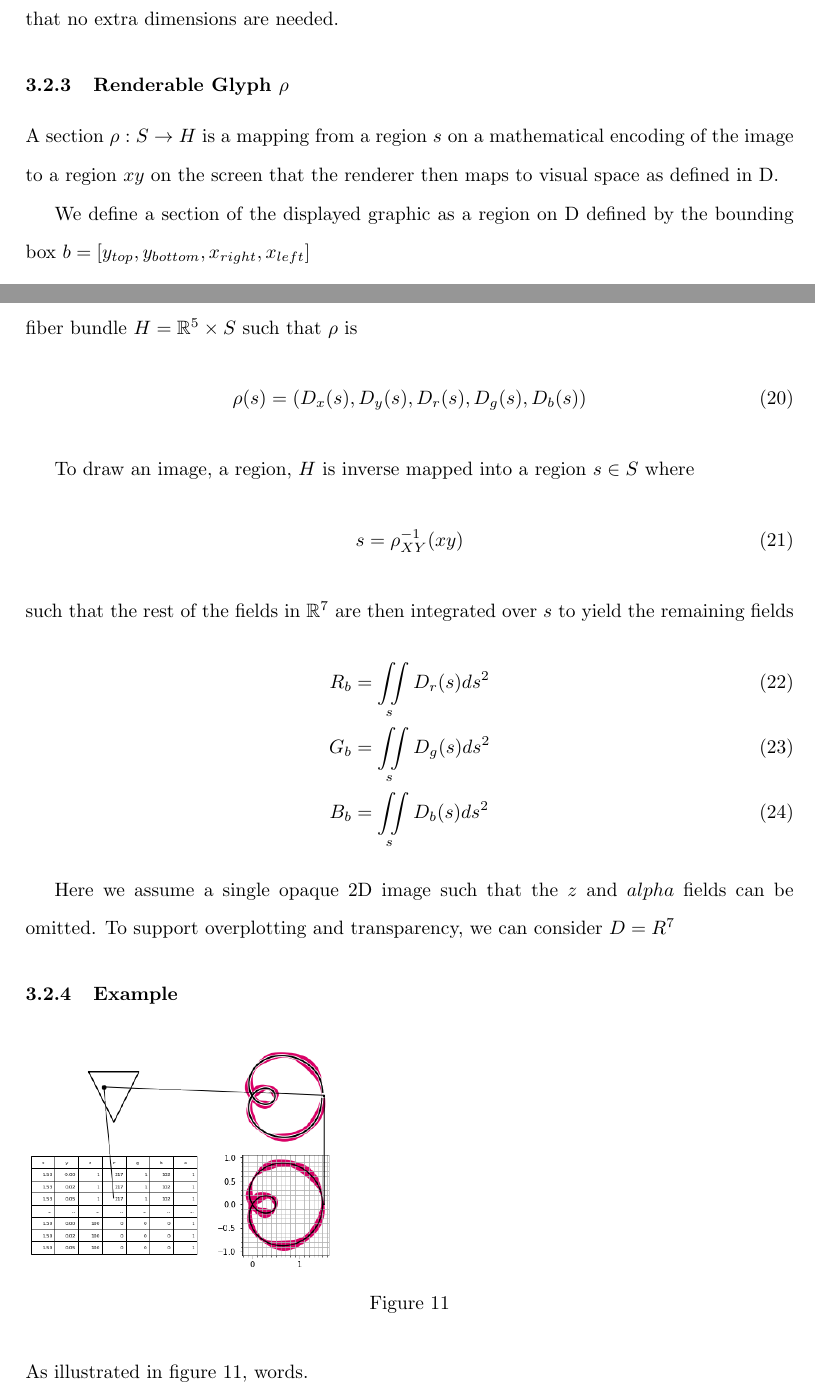
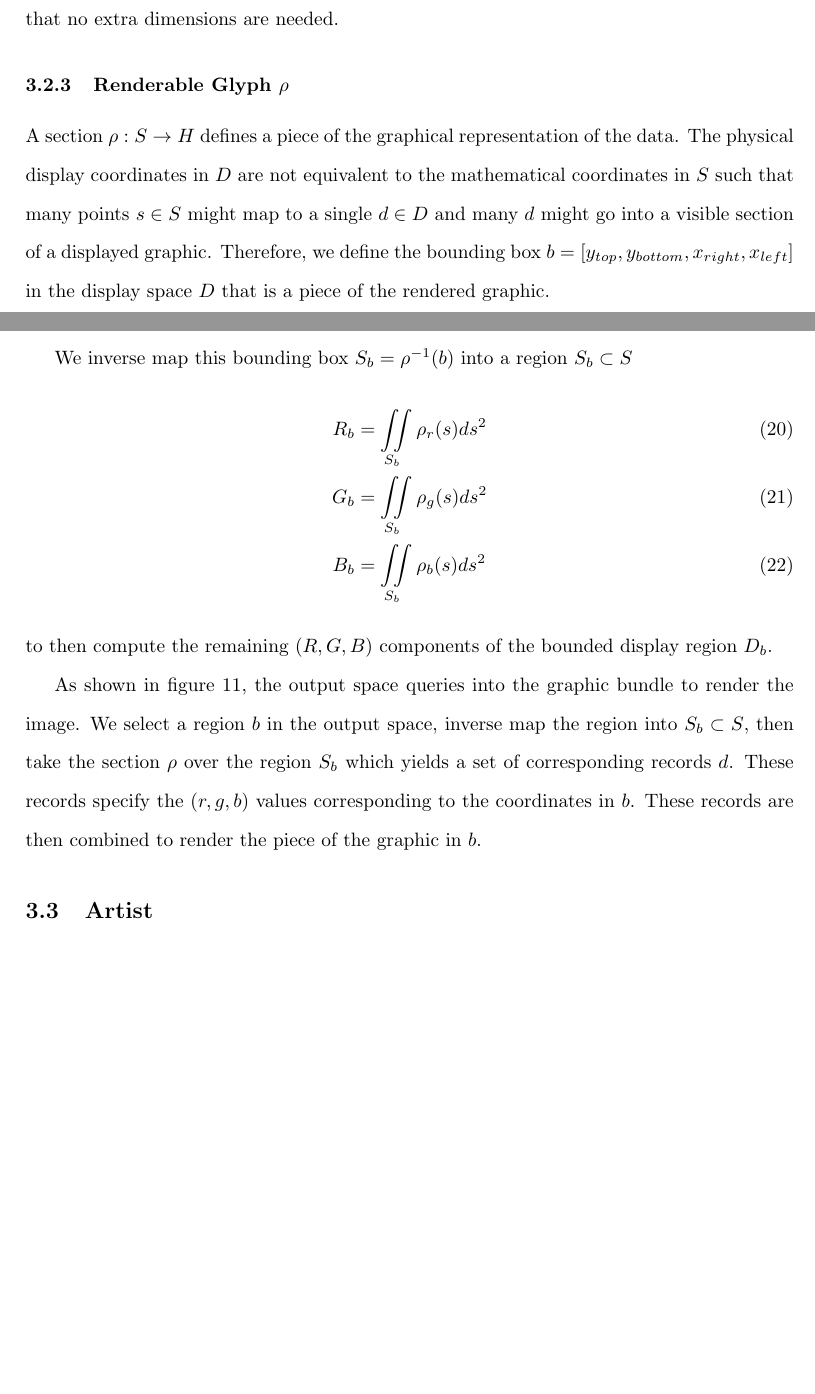
Before and after one commit to story645/proposal, a LaTeX thesis (draft/main.tex, which reads draft/sections/math.tex): two parts of pages 18 and 20 of 39 before the commit and two parts of pages 18 and 20 of 40 after it, joined at a grey line, cut so that both start at the same text, the shorter picture padded with empty space. Compiled offline with pdfLaTeX; a LaTeX package or settings file that is missing is left out.

Commit message:
finished out graphics section

```diff
--- a/draft/sections/math.tex
+++ b/draft/sections/math.tex
@@ -251,33 +250,14 @@ In figure~\ref{fig:graphic_retraction_map} each disk $S_k$ indexes how the recor
 
 \subsubsection{Renderable Glyph $\rho$}
 \label{sec:graphic_section}
-A section $\rho: S \rightarrow H$ is a mapping from a region $s$ on a mathematical encoding of the image to a region $xy$ on the screen that the renderer then maps to visual space as defined in D.
 
-We define a section of the displayed graphic as a region on D defined by the bounding box $b=\left[y_{top}, y_{bottom}, x_{right}, x_{left}\right]$
+A section $\rho: S\rightarrow H$ defines a piece of the graphical representation of the data. The physical display coordinates in $D$ are not equivalent to the mathematical coordinates in $S$ such that many points $s \in S$ might map to a single $d\in D$ and many $d$ might go into a visible section of a displayed graphic. Therefore, we define the bounding box $b=\left[y_{top}, y_{bottom}, x_{right}, x_{left}\right]$ in the display space $D$ that is a piece of the rendered graphic.
 
-\paragraph{Example}
-For a physical screen display, we can consider a predisplay space that is a trivial fiber bundle $H=\mathbb{R}^{5}\times S$ such that $\rho$ is
-\begin{equation}
-    \rho(s)  = (D_x(s), D_y(s), D_r(s), D_g(s), D_b(s))
-    \label{eq:rho}
-\end{equation}
+We inverse map this bounding box $S_b =\rho^{-1}(b)$ into a region $S_b \subset S$
+\begin{align}
+    R_b &= \iint\limits_{S_b} \rho_r(s)ds^{2}\\
+    G_b &= \iint\limits_{S_b} \rho_g(s)ds^{2}\\
+    B_b &= \iint\limits_{S_b} \rho_b(s)ds^{2}
+\end{align}
+to then compute the remaining $(R, G, B)$ components of the bounded display region $D_b$.
 
-To draw an image, a region, $H$ is inverse mapped into a region $s \in S$ where %%%
-\begin{equation}
-s = \rho^{-1}_{\tiny{XY}}(xy)
-\end{equation}
-such that the rest of the fields in $\mathbb{R}^{7}$ are then integrated over $s$ to yield the remaining fields
-%% redefining notation
-\begin{align}
-    R_b &= \iint\limits_s D_r(s)ds^{2}\\
-    G_b &= \iint\limits_s D_g(s)ds^{2}\\
-    B_b &= \iint\limits_s D_b(s)ds^{2}
-\end{align}
-
-Here we assume a single opaque 2D image such that the $z$ and $alpha$ fields can be omitted. To support overplotting and transparency, we can consider $D=R^{7}$
-
-\subsubsection{{Example}}
-\begin{figure}[H]
-    \includegraphics[width=.4\linewidth]{figures/math/render.png}
-    \caption{}
-    \label{fig:render}
@@ -284,6 +267,6 @@ Here we assume a single opaque 2D image such that the $z$ and $alpha$ fields can
+    \label{fig:graphic_rho_lookup}
 \end{figure}
-
-As illustrated in figure~\ref{fig:render}, words.
+As shown in figure~\ref{fig:graphic_rho_lookup}, the output space queries into the graphic bundle to render the image. We select a region $b$ in the output space, inverse map the region into $S_b \subset S$, then take the section $\rho$ over the region $S_b$ which yields a set of corresponding records $d$. These records specify the $(r, g, b)$ values corresponding to the coordinates in $b$. These records are then combined to render the piece of the graphic in $b$.
 
 \subsection{Artist}
 \label{sec:artist}
```
Also changed, not shown: draft/sections/math.tex (12 more changed lines), 1 other file.
